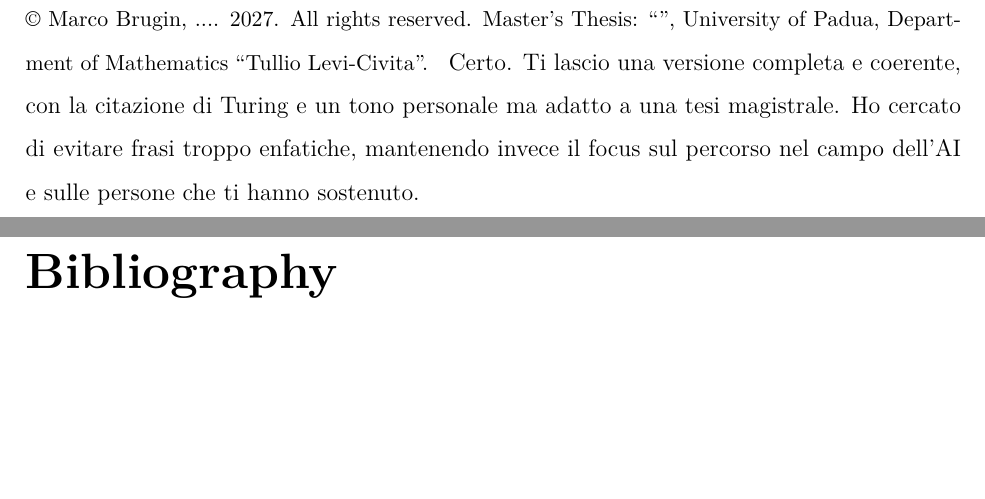
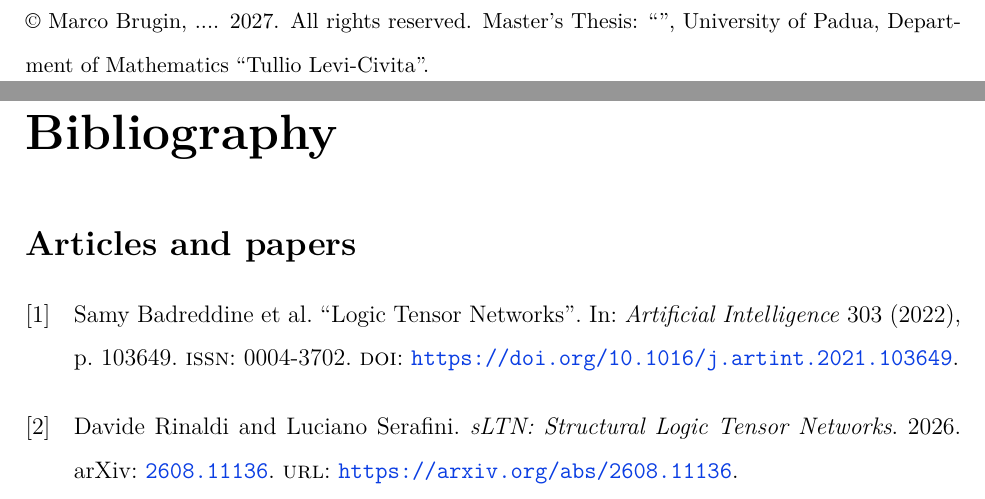
Before and after one commit to marcobrugin/Master-Thesis-UniPD-main, a LaTeX thesis (Thesis/thesis.tex, which reads Thesis/preface/3_acknowledgements.tex, Thesis/references/bibliography.bib, Thesis/references/bibliography.tex): two parts of pages 2 and 11 of 11, joined at a grey line, cut so that both start at the same text, the shorter picture padded with empty space. Compiled offline with pdfLaTeX.

Commit message:
Correction of bib

```diff
--- a/Thesis/preface/3_acknowledgements.tex
+++ b/Thesis/preface/3_acknowledgements.tex
@@ -1,5 +1,3 @@
-Certo. Ti lascio una versione completa e coerente, con la citazione di Turing e un tono personale ma adatto a una tesi magistrale. Ho cercato di evitare frasi troppo enfatiche, mantenendo invece il focus sul percorso nel campo dell'AI e sulle persone che ti hanno sostenuto.
-
 \cleardoublepage
 \phantomsection
 \pdfbookmark{Acknowledgements}{Acknowledgements}
--- a/Thesis/references/bibliography.bib
+++ b/Thesis/references/bibliography.bib
@@ -7,0 +2,7 @@
+  title     = {Logic Tensor Networks},
+  journal   = {Artificial Intelligence},
+  volume    = {303},
+  pages     = {103649},
+  year      = {2022},
+  issn      = {0004-3702},
+  doi       = {https://doi.org/10.1016/j.artint.2021.103649},
@@ -15 +14,7 @@
+  title         = {sLTN: Structural Logic Tensor Networks},
+  author        = {Rinaldi, Davide and Serafini, Luciano},
+  year          = {2026},
+  eprint        = {2608.11136},
+  archivePrefix = {arXiv},
+  url           = {https://arxiv.org/abs/2608.11136}
 }
--- a/Thesis/references/bibliography.tex
+++ b/Thesis/references/bibliography.tex
@@ -1,13 +1,31 @@
 \chapter{Bibliography}
+
 \label{cap:bibliography}
 
 \nocite{*}
 
 % Books bibliography
-\printbibliography[heading=subbibliography, title={Books}, type=book]
+\printbibliography[
+    heading=subbibliography,
+    title={Books},
+    type=book
+]
 
-% Articles bibliography
-\printbibliography[heading=subbibliography, title={Articles and papers}, type=article]
+% Articles and papers bibliography
+\printbibliography[
+    heading=subbibliography,
+    title={Articles and papers},
+    type=article
+]
+
+\printbibliography[
+    heading=none,
+    type=misc
+]
 
 % Websites bibliography
-\printbibliography[heading=subbibliography, title={Sites}, type=online]
+\printbibliography[
+    heading=subbibliography,
+    title={Sites},
+    type=online
+]
```
Also changed, not shown: Thesis/references/bibliography.bib (26 more changed lines).
